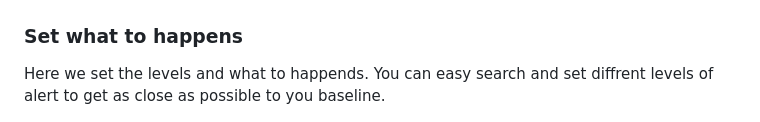
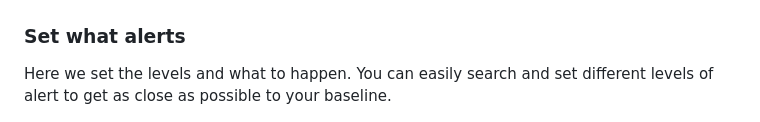
Before and after one commit to samma-io/guide, a Markdown page: 5-monitor-the-delta-notech/README.md, the part around the change. Drawn GitHub-style.

```diff
--- a/5-monitor-the-delta-notech/README.md
+++ b/5-monitor-the-delta-notech/README.md
@@ -31,7 +31,7 @@ Add a Alert
 
 ![gui !](assets/grafana2.png)
 
-### Set what to happens
-Here we set the levels and what to happends. You can easy search and set diffrent levels of alert to get as close as possible to you baseline.
+### Set what alerts
+Here we set the levels and what to happen. You can easily search and set different levels of alert to get as close as possible to your baseline.
 
 ![gui !](assets/grafana3.png)
```
Also changed, not shown: 4-adding-more-targets/README.md (+31 -9 lines), 6-localscanner/README.md (+10 -1 lines), 6-localscanner/assets/scanner1.png (added), 6-localscanner/assets/scanner2.png (added), 6-localscanner/assets/scanner3.png (added), 6-localscanner/assets/scanner4.png (added).
